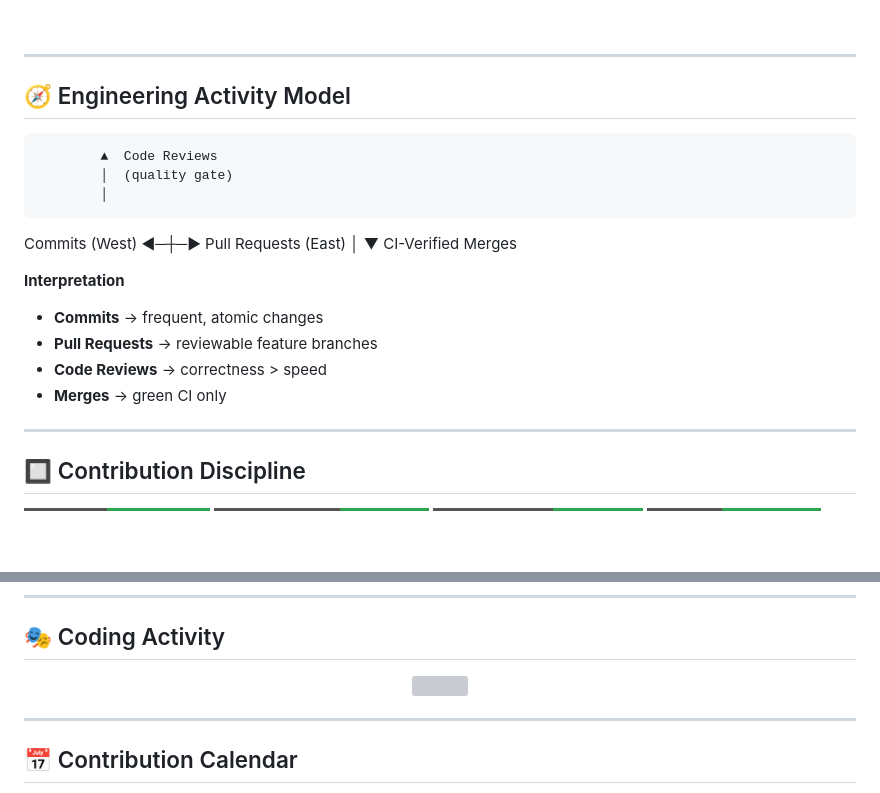
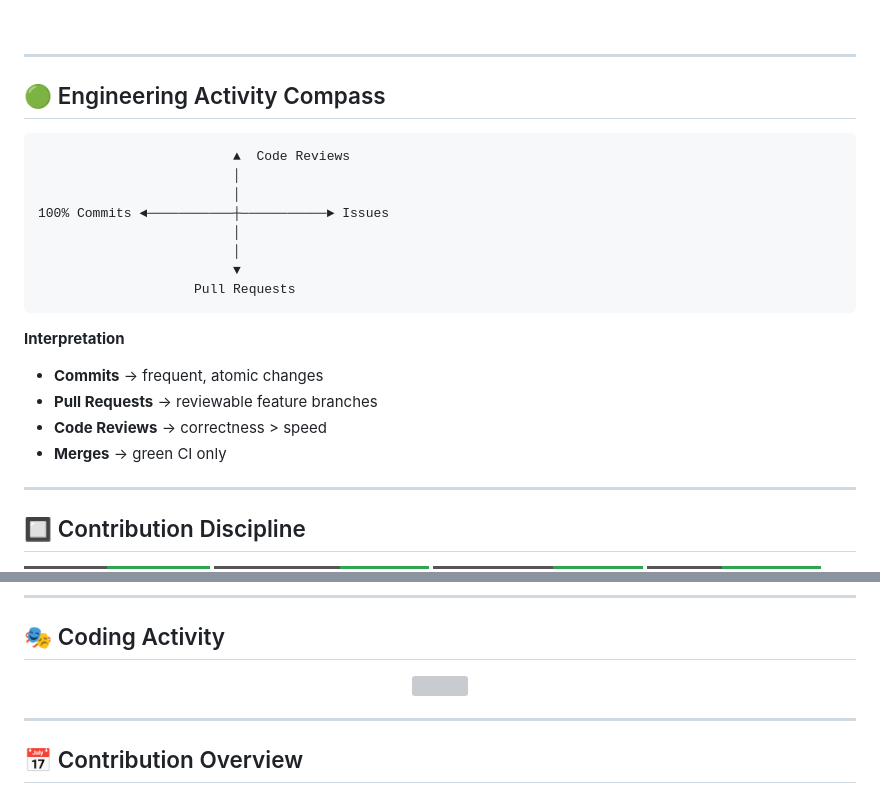
Before and after one commit to Aisenh037/Aisenh037, a Markdown page: README.md, 2 parts joined by grey strips. Rendered like a GitHub page; badges without logos; blank space fills up the shorter version; grey boxes are pictures that could not be loaded.

````diff
--- a/README.md
+++ b/README.md
@@ -42,22 +42,25 @@ I focus on **production-grade engineering**:
 
 ---
 
-## 🧭 Engineering Activity Model
+## 🟢 Engineering Activity Compass
 
-            ▲  Code Reviews
-            │  (quality gate)
-            │
-Commits (West) ◄─┼─► Pull Requests (East)
-│
-▼
-CI-Verified Merges
-
+```
+                         ▲  Code Reviews
+                         │
+                         │
+100% Commits ◄───────────┼───────────► Issues
+                         │
+                         │
+                         ▼
+                    Pull Requests
+```
 
 **Interpretation**
 - **Commits** → frequent, atomic changes
 - **Pull Requests** → reviewable feature branches
 - **Code Reviews** → correctness > speed
 - **Merges** → green CI only
+
 
 ---
 
@@ -130,5 +126,5 @@ CI-Verified Merges
 
 ---
 
-## 📅 Contribution Calendar
+## 📅 Contribution Overview
 
````
Also changed, not shown: other parts of README.md (+8 -12 lines).
